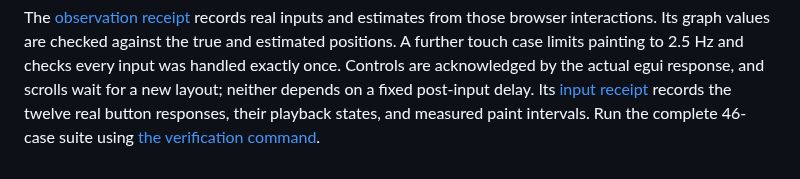
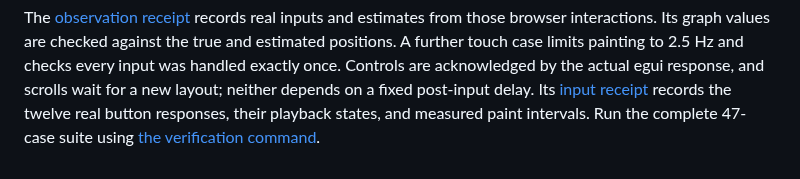
Before and after one commit to rsasaki0109/rust_robotics, a Markdown page: docs/localization_observations.md, the part around the change. Rendered like a GitHub page.

```diff
--- a/docs/localization_observations.md
+++ b/docs/localization_observations.md
@@ -57,5 +57,5 @@ acknowledged by the actual egui response, and scrolls wait for a new layout;
 neither depends on a fixed post-input delay. Its
 [input receipt](assets/localization-input-sync.json) records the twelve real
 button responses, their playback states, and measured paint intervals.
-Run the complete 46-case
+Run the complete 47-case
 suite using [the verification command](drone_race_project.md).
```
Also changed, not shown: docs/controller_inspector.md (+6 -1 lines), docs/drone_race_project.md (+1 -1 lines), docs/assets/controller-inspector-phone.png, 6 other files.
